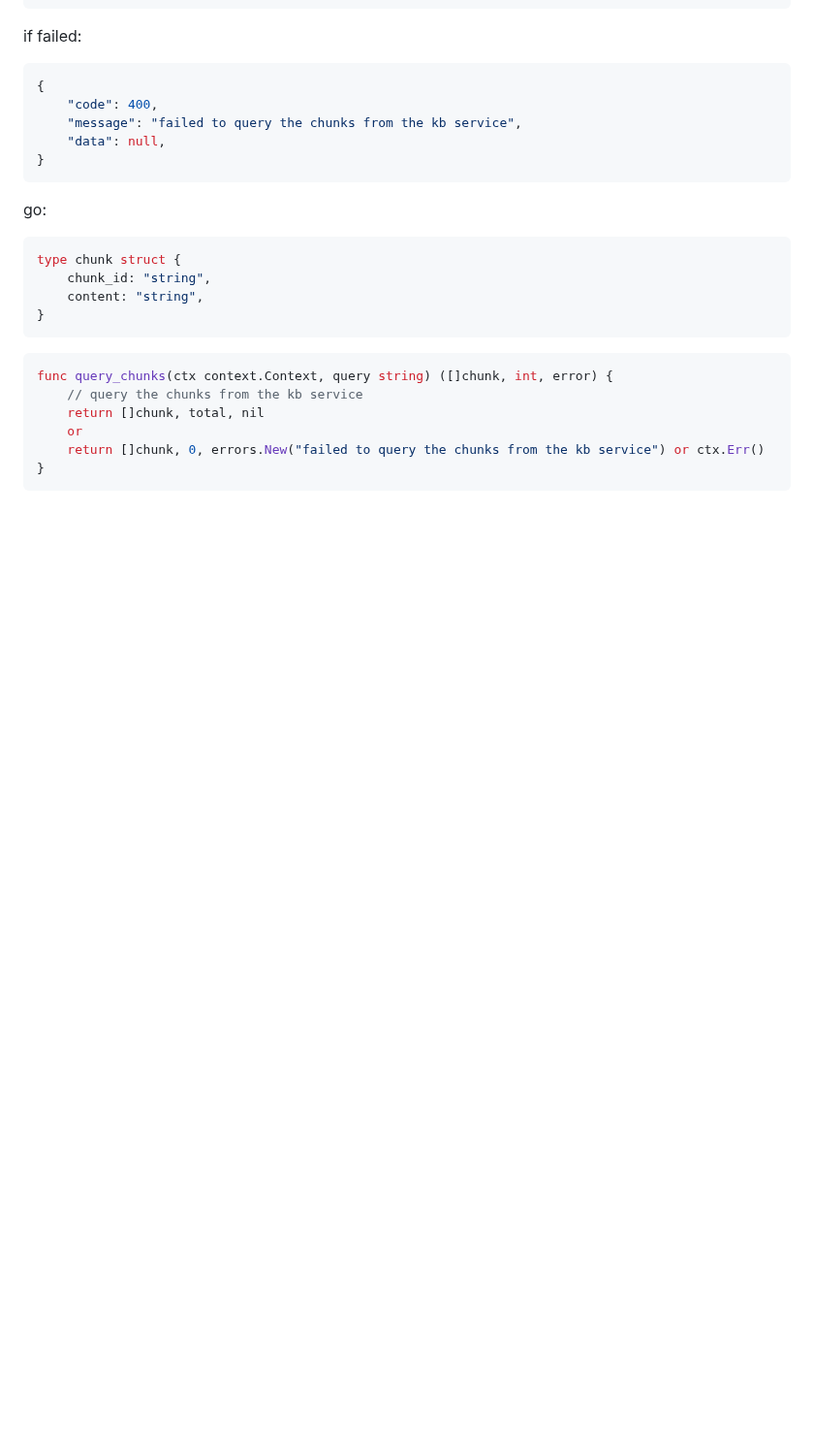
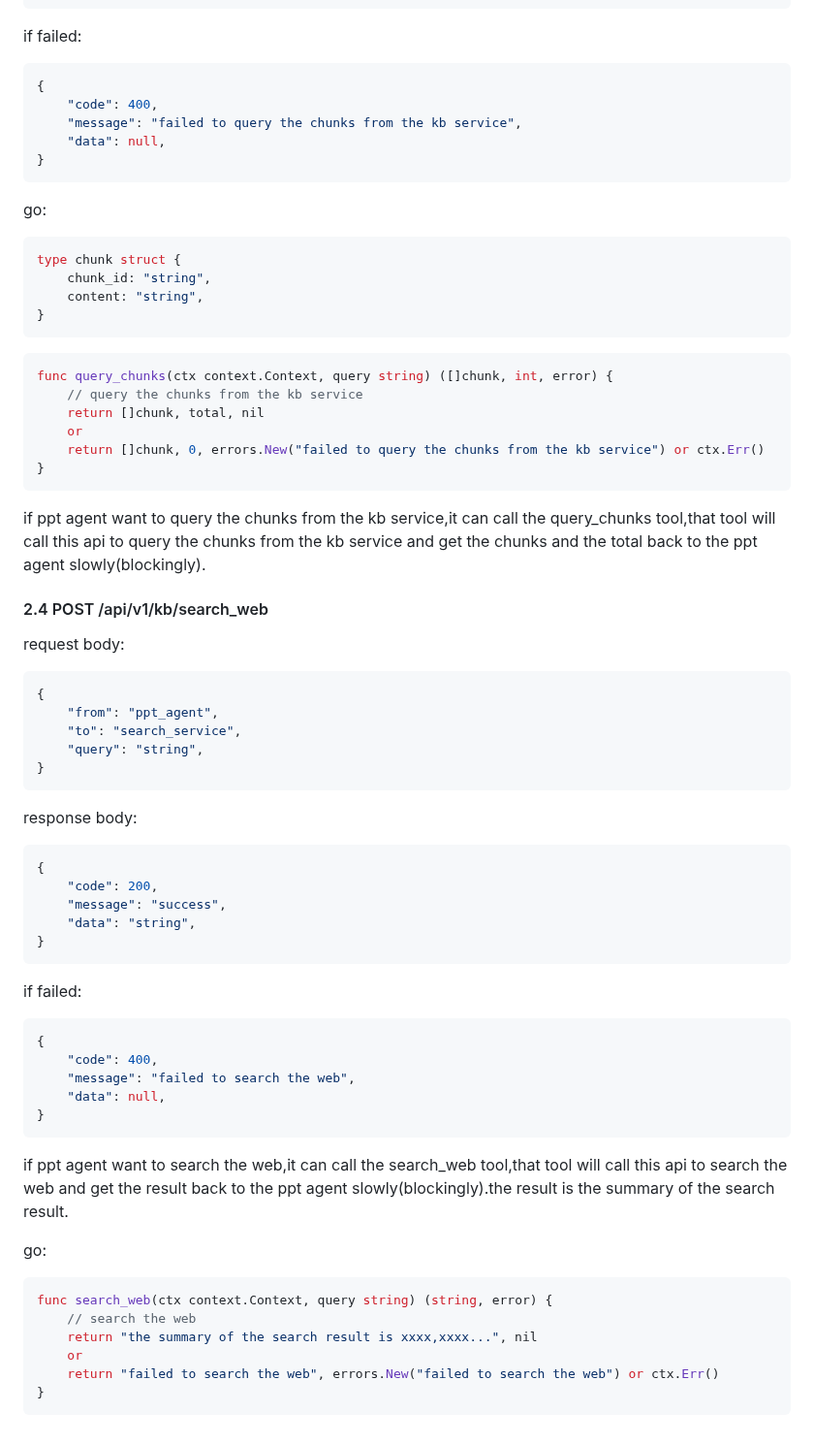
Before and after one commit to ZHYsfl/EducationAgent, a Markdown page: new_implemention/api.md, the part around the change. Shown at 97% size. GitHub-like rendering; blank space fills up the shorter version.

Commit message:
Add new API endpoint for searching the web, including request and response body examples in JSON format. Document the Go implementation for the search_web function, enhancing the API documentation for developers with clear usage instructions.

````diff
--- a/new_implemention/api.md
+++ b/new_implemention/api.md
@@ -478,3 +478,46 @@ func query_chunks(ctx context.Context, query string) ([]chunk, int, error) {
     return []chunk, 0, errors.New("failed to query the chunks from the kb service") or ctx.Err()
 }
 ```
+
+if ppt agent want to query the chunks from the kb service,it can call the query_chunks tool,that tool will call this api to query the chunks from the kb service and get the chunks and the total back to the ppt agent slowly(blockingly).
+
+#### 2.4 POST /api/v1/kb/search_web
+
+request body:
+```json
+{
+    "from": "ppt_agent",
+    "to": "search_service",
+    "query": "string",
+}
+```
+
+response body:
+```json
+{
+    "code": 200,
+    "message": "success",
+    "data": "string",
+}
+```
+
+if failed:
+```json
+{
+    "code": 400,
+    "message": "failed to search the web",
+    "data": null,
+}
+```
+
+if ppt agent want to search the web,it can call the search_web tool,that tool will call this api to search the web and get the result back to the ppt agent slowly(blockingly).the result is the summary of the search result.
+
+go:
+```go
+func search_web(ctx context.Context, query string) (string, error) {
+    // search the web
+    return "the summary of the search result is xxxx,xxxx...", nil
+    or
+    return "failed to search the web", errors.New("failed to search the web") or ctx.Err()
+}
+```
````
